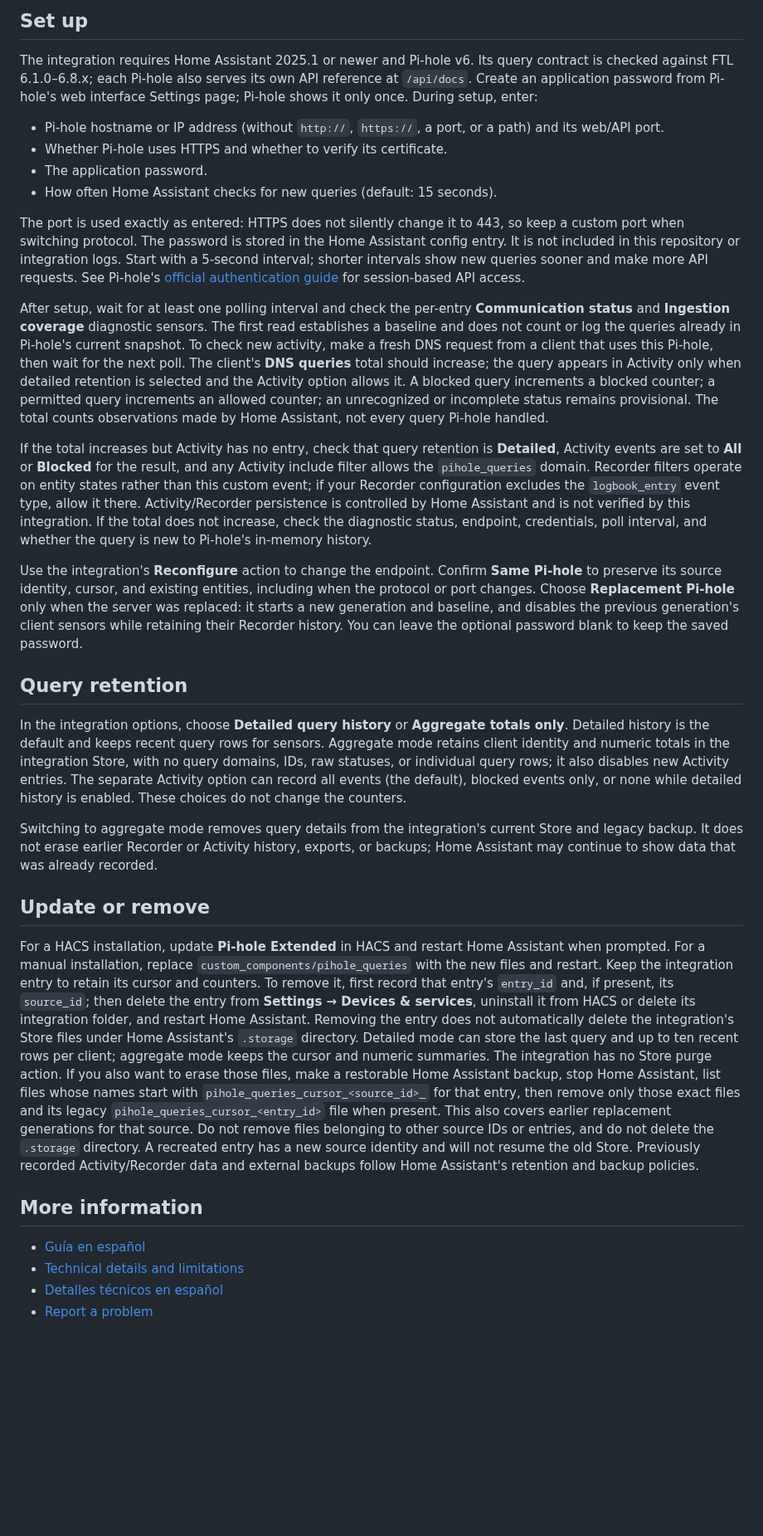
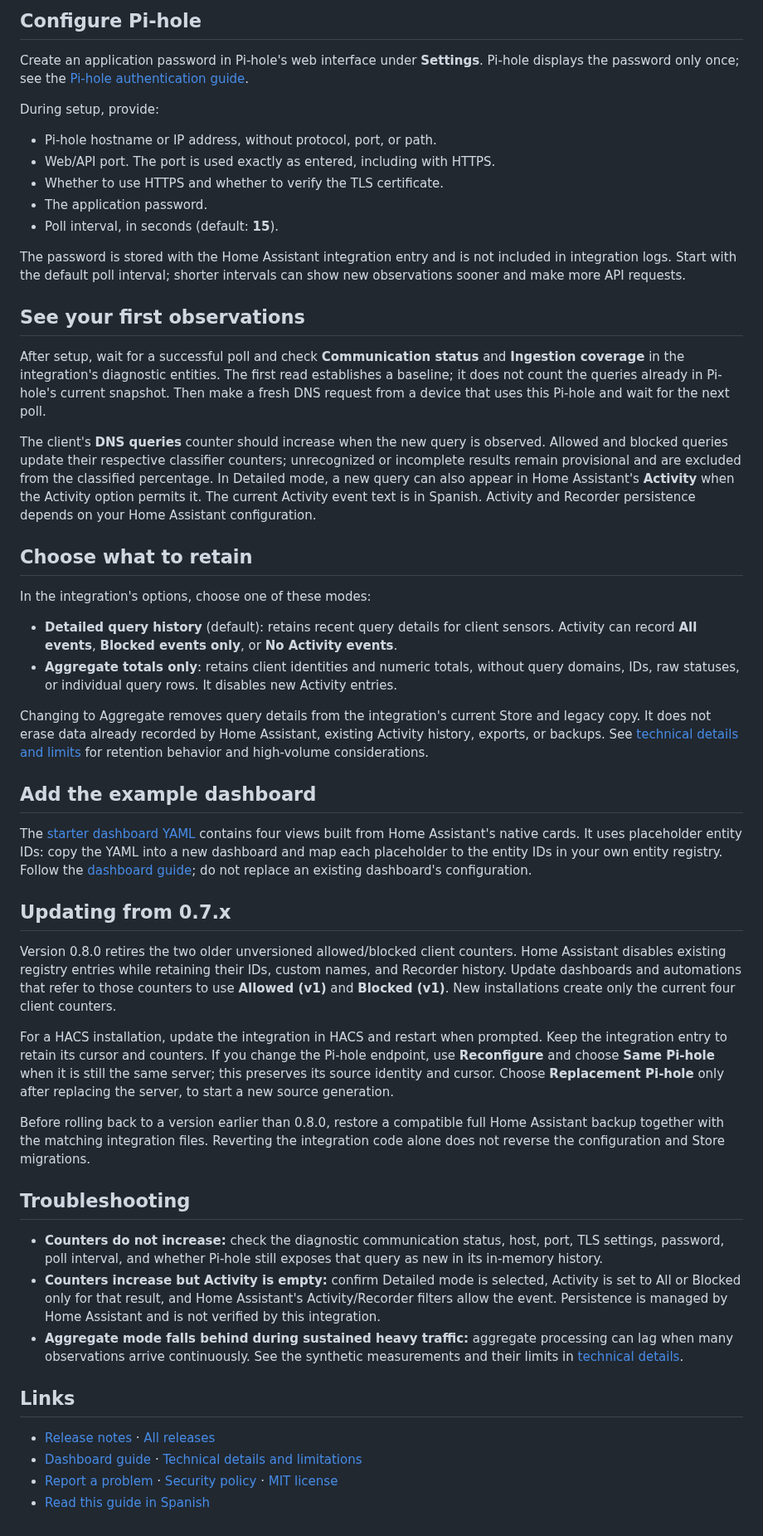
Before and after one commit to andresako/pi-hole-extended, a Markdown page: README.md, the part around one of its changes. Shown at 83% size. Rendered like a GitHub page; blank space fills up the shorter version.

```diff
--- a/README.md
+++ b/README.md
@@ -26,34 +46,54 @@ The integration is installed as a custom HACS repository; it is not currently in
 
-## Set up
+## Configure Pi-hole
 
-The integration requires Home Assistant 2025.1 or newer and Pi-hole v6. Its query contract is checked against FTL 6.1.0–6.8.x; each Pi-hole also serves its own API reference at `/api/docs`. Create an application password from Pi-hole's web interface Settings page; Pi-hole shows it only once. During setup, enter:
+Create an application password in Pi-hole's web interface under **Settings**. Pi-hole displays the password only once; see the [Pi-hole authentication guide](https://docs.pi-hole.net/api/auth/).
 
-- Pi-hole hostname or IP address (without `http://`, `https://`, a port, or a path) and its web/API port.
-- Whether Pi-hole uses HTTPS and whether to verify its certificate.
+During setup, provide:
+
+- Pi-hole hostname or IP address, without protocol, port, or path.
+- Web/API port. The port is used exactly as entered, including with HTTPS.
+- Whether to use HTTPS and whether to verify the TLS certificate.
 - The application password.
-- How often Home Assistant checks for new queries (default: 15 seconds).
+- Poll interval, in seconds (default: **15**).
 
-The port is used exactly as entered: HTTPS does not silently change it to 443, so keep a custom port when switching protocol. The password is stored in the Home Assistant config entry. It is not included in this repository or integration logs. Start with a 5-second interval; shorter intervals show new queries sooner and make more API requests. See Pi-hole's [official authentication guide](https://docs.pi-hole.net/api/auth/) for session-based API access.
+The password is stored with the Home Assistant integration entry and is not included in integration logs. Start with the default poll interval; shorter intervals can show new observations sooner and make more API requests.
 
-After setup, wait for at least one polling interval and check the per-entry **Communication status** and **Ingestion coverage** diagnostic sensors. The first read establishes a baseline and does not count or log the queries already in Pi-hole's current snapshot. To check new activity, make a fresh DNS request from a client that uses this Pi-hole, then wait for the next poll. The client's **DNS queries** total should increase; the query appears in Activity only when detailed retention is selected and the Activity option allows it. A blocked query increments a blocked counter; a permitted query increments an allowed counter; an unrecognized or incomplete status remains provisional. The total counts observations made by Home Assistant, not every query Pi-hole handled.
+## See your first observations
 
-If the total increases but Activity has no entry, check that query retention is **Detailed**, Activity events are set to **All** or **Blocked** for the result, and any Activity include filter allows the `pihole_queries` domain. Recorder filters operate on entity states rather than this custom event; if your Recorder configuration excludes the `logbook_entry` event type, allow it there. Activity/Recorder persistence is controlled by Home Assistant and is not verified by this integration. If the total does not increase, check the diagnostic status, endpoint, credentials, poll interval, and whether the query is new to Pi-hole's in-memory history.
+After setup, wait for a successful poll and check **Communication status** and **Ingestion coverage** in the integration's diagnostic entities. The first read establishes a baseline; it does not count the queries already in Pi-hole's current snapshot. Then make a fresh DNS request from a device that uses this Pi-hole and wait for the next poll.
 
-Use the integration's **Reconfigure** action to change the endpoint. Confirm **Same Pi-hole** to preserve its source identity, cursor, and existing entities, including when the protocol or port changes. Choose **Replacement Pi-hole** only when the server was replaced: it starts a new generation and baseline, and disables the previous generation's client sensors while retaining their Recorder history. You can leave the optional password blank to keep the saved password.
+The client's **DNS queries** counter should increase when the new query is observed. Allowed and blocked queries update their respective classifier counters; unrecognized or incomplete results remain provisional and are excluded from the classified percentage. In Detailed mode, a new query can also appear in Home Assistant's **Activity** when the Activity option permits it. The current Activity event text is in Spanish. Activity and Recorder persistence depends on your Home Assistant configuration.
 
-## Query retention
+## Choose what to retain
 
-In the integration options, choose **Detailed query history** or **Aggregate totals only**. Detailed history is the default and keeps recent query rows for sensors. Aggregate mode retains client identity and numeric totals in the integration Store, with no query domains, IDs, raw statuses, or individual query rows; it also disables new Activity entries. The separate Activity option can record all events (the default), blocked events only, or none while detailed history is enabled. These choices do not change the counters.
+In the integration's options, choose one of these modes:
 
-Switching to aggregate mode removes query details from the integration's current Store and legacy backup. It does not erase earlier Recorder or Activity history, exports, or backups; Home Assistant may continue to show data that was already recorded.
+- **Detailed query history** (default): retains recent query details for client sensors. Activity can record **All events**, **Blocked events only**, or **No Activity events**.
+- **Aggregate totals only**: retains client identities and numeric totals, without query domains, IDs, raw statuses, or individual query rows. It disables new Activity entries.
 
-## Update or remove
+Changing to Aggregate removes query details from the integration's current Store and legacy copy. It does not erase data already recorded by Home Assistant, existing Activity history, exports, or backups. See [technical details and limits](docs/DETAILS.md) for retention behavior and high-volume considerations.
 
-For a HACS installation, update **Pi-hole Extended** in HACS and restart Home Assistant when prompted. For a manual installation, replace `custom_components/pihole_queries` with the new files and restart. Keep the integration entry to retain its cursor and counters. To remove it, first record that entry's `entry_id` and, if present, its `source_id`; then delete the entry from **Settings → Devices & services**, uninstall it from HACS or delete its integration folder, and restart Home Assistant. Removing the entry does not automatically delete the integration's Store files under Home Assistant's `.storage` directory. Detailed mode can store the last query and up to ten recent rows per client; aggregate mode keeps the cursor and numeric summaries. The integration has no Store purge action. If you also want to erase those files, make a restorable Home Assistant backup, stop Home Assistant, list files whose names start with `pihole_queries_cursor_<source_id>_` for that entry, then remove only those exact files and its legacy `pihole_queries_cursor_<entry_id>` file when present. This also covers earlier replacement generations for that source. Do not remove files belonging to other source IDs or entries, and do not delete the `.storage` directory. A recreated entry has a new source identity and will not resume the old Store. Previously recorded Activity/Recorder data and external backups follow Home Assistant's retention and backup policies.
+## Add the example dashboard
 
-## More information
+The [starter dashboard YAML](examples/dashboards/pihole-extended.yaml) contains four views built from Home Assistant's native cards. It uses placeholder entity IDs: copy the YAML into a new dashboard and map each placeholder to the entity IDs in your own entity registry. Follow the [dashboard guide](docs/dashboard-examples.md); do not replace an existing dashboard's configuration.
 
-- [Guía en español](README.es.md)
-- [Technical details and limitations](docs/DETAILS.md)
-- [Detalles técnicos en español](docs/DETALLES_ES.md)
-- [Report a problem](https://github.com/Andresako/pi-hole-extended/issues)
+## Updating from 0.7.x
+
+Version 0.8.0 retires the two older unversioned allowed/blocked client counters. Home Assistant disables existing registry entries while retaining their IDs, custom names, and Recorder history. Update dashboards and automations that refer to those counters to use **Allowed (v1)** and **Blocked (v1)**. New installations create only the current four client counters.
+
+For a HACS installation, update the integration in HACS and restart when prompted. Keep the integration entry to retain its cursor and counters. If you change the Pi-hole endpoint, use **Reconfigure** and choose **Same Pi-hole** when it is still the same server; this preserves its source identity and cursor. Choose **Replacement Pi-hole** only after replacing the server, to start a new source generation.
+
+Before rolling back to a version earlier than 0.8.0, restore a compatible full Home Assistant backup together with the matching integration files. Reverting the integration code alone does not reverse the configuration and Store migrations.
+
+## Troubleshooting
+
+- **Counters do not increase:** check the diagnostic communication status, host, port, TLS settings, password, poll interval, and whether Pi-hole still exposes that query as new in its in-memory history.
+- **Counters increase but Activity is empty:** confirm Detailed mode is selected, Activity is set to All or Blocked only for that result, and Home Assistant's Activity/Recorder filters allow the event. Persistence is managed by Home Assistant and is not verified by this integration.
+- **Aggregate mode falls behind during sustained heavy traffic:** aggregate processing can lag when many observations arrive continuously. See the synthetic measurements and their limits in [technical details](docs/DETAILS.md).
+
+## Links
+
+- [Release notes](https://github.com/Andresako/pi-hole-extended/releases/tag/0.8.0) · [All releases](https://github.com/Andresako/pi-hole-extended/releases)
+- [Dashboard guide](docs/dashboard-examples.md) · [Technical details and limitations](docs/DETAILS.md)
+- [Report a problem](https://github.com/Andresako/pi-hole-extended/issues) · [Security policy](SECURITY.md) · [MIT license](LICENSE)
+- [Read this guide in Spanish](README.es.md)
```
Also changed, not shown: other parts of README.md (+33 -13 lines), README.es.md (+72 -31 lines), docs/images/diagnostics.png (added), docs/images/overview.png (added).
